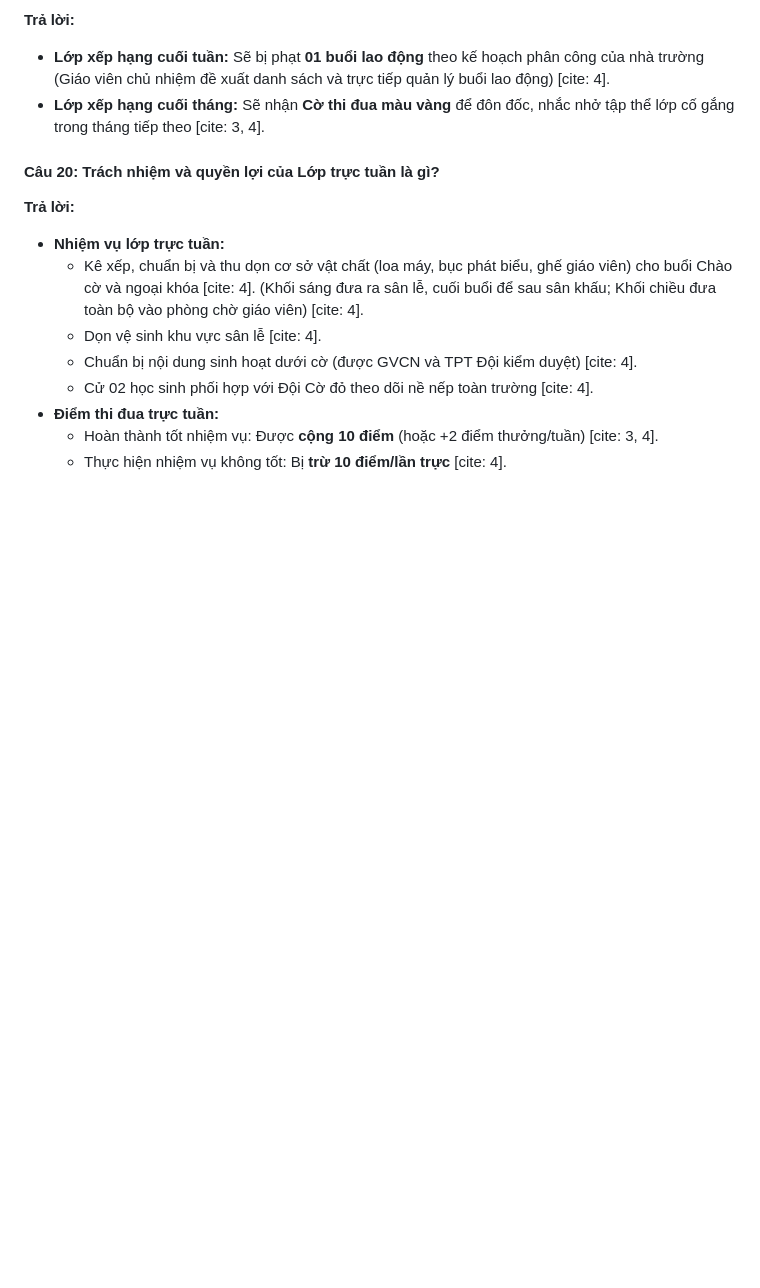
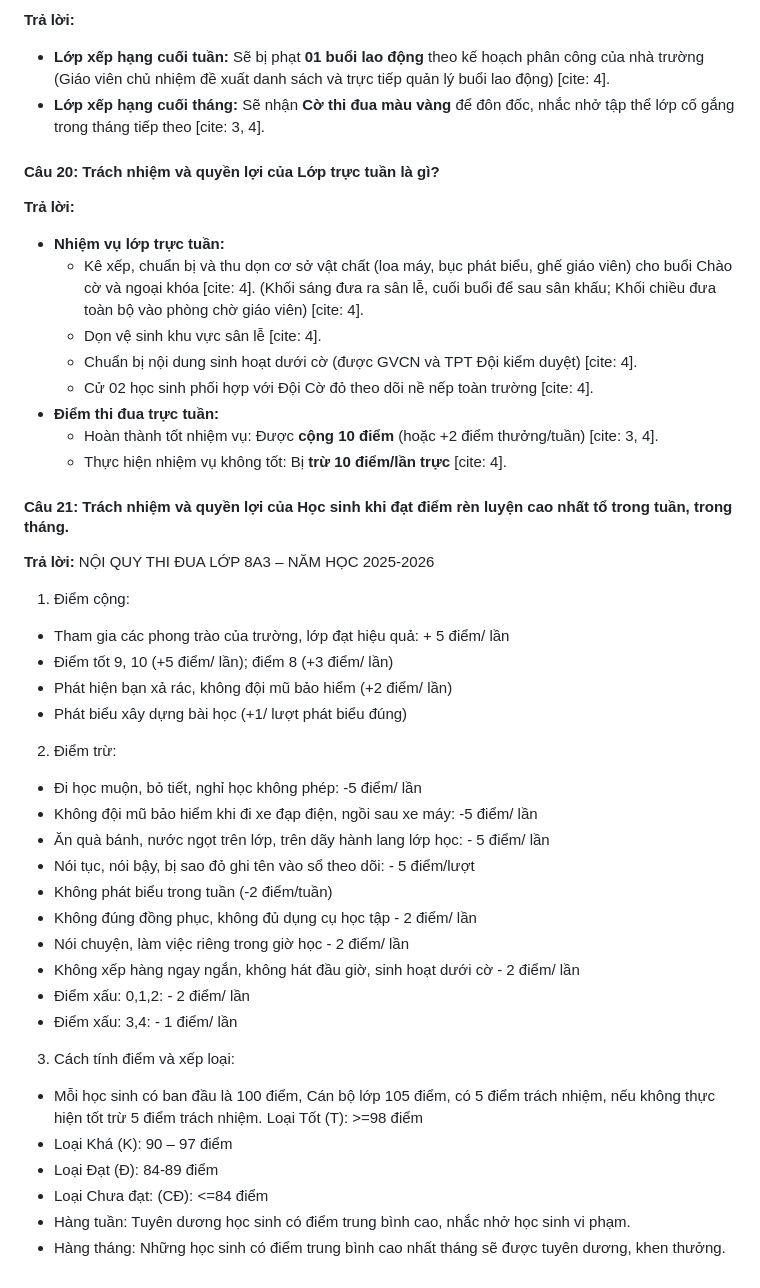
Before and after one commit to bestnguyen/my-gemini-chatbot, a Markdown page: FAQ_Chatbot_PhuHuynh_THCS_PhuAn.md, the part around the change. GitHub-like rendering; blank space fills up the shorter version.

```diff
--- a/FAQ_Chatbot_PhuHuynh_THCS_PhuAn.md
+++ b/FAQ_Chatbot_PhuHuynh_THCS_PhuAn.md
@@ -205,3 +205,29 @@ Khung xếp loại thi đua áp dụng cho các lớp như sau [cite: 3]:
 - **Điểm thi đua trực tuần:**
   - Hoàn thành tốt nhiệm vụ: Được **cộng 10 điểm** (hoặc +2 điểm thưởng/tuần) [cite: 3, 4].
   - Thực hiện nhiệm vụ không tốt: Bị **trừ 10 điểm/lần trực** [cite: 4].
+#### Câu 21: Trách nhiệm và quyền lợi của Học sinh khi đạt điểm rèn luyện cao nhất tổ trong tuần, trong tháng.
+**Trả lời:**
+NỘI QUY THI ĐUA LỚP 8A3 – NĂM HỌC 2025-2026
+1.	Điểm cộng:
+-	Tham gia các phong trào của trường, lớp đạt hiệu quả: + 5 điểm/ lần
+-	Điểm tốt 9, 10 (+5 điểm/ lần); điểm 8 (+3 điểm/ lần)
+-	Phát hiện bạn xả rác, không đội mũ bảo hiểm (+2 điểm/ lần)
+-	Phát biểu xây dựng bài học (+1/ lượt phát biểu đúng)
+2.	Điểm trừ:
+-	Đi học muộn, bỏ tiết, nghỉ học không phép: -5 điểm/ lần
+-	Không đội mũ bảo hiểm khi đi xe đạp điện, ngồi sau xe máy: -5 điểm/ lần
+-	Ăn quà bánh, nước ngọt trên lớp, trên dãy hành lang lớp học: - 5 điểm/ lần
+-	Nói tục, nói bậy, bị sao đỏ ghi tên vào sổ theo dõi: - 5 điểm/lượt
+-	Không phát biểu trong tuần (-2 điểm/tuần)
+-	Không đúng đồng phục, không đủ dụng cụ học tập - 2 điểm/ lần
+-	Nói chuyện, làm việc riêng trong giờ học - 2 điểm/ lần
+-	Không xếp hàng ngay ngắn, không hát đầu giờ, sinh hoạt dưới cờ - 2 điểm/ lần
+-	Điểm xấu: 0,1,2: - 2 điểm/ lần
+-	Điểm xấu: 3,4: - 1 điểm/ lần
+3.	Cách tính điểm và xếp loại:
+- Mỗi học sinh có ban đầu là 100 điểm, Cán bộ lớp 105 điểm, có 5 điểm trách nhiệm, nếu không thực hiện tốt trừ 5 điểm trách nhiệm.		Loại Tốt (T): >=98 điểm
+- Loại Khá (K): 90 – 97 điểm
+- Loại Đạt (Đ): 84-89 điểm
+- Loại Chưa đạt: (CĐ): <=84 điểm
+- Hàng tuần: Tuyên dương học sinh có điểm trung bình cao, nhắc nhở học sinh vi phạm.
+- Hàng tháng: Những học sinh có điểm trung bình cao nhất tháng sẽ được tuyên dương, khen thưởng.
```
